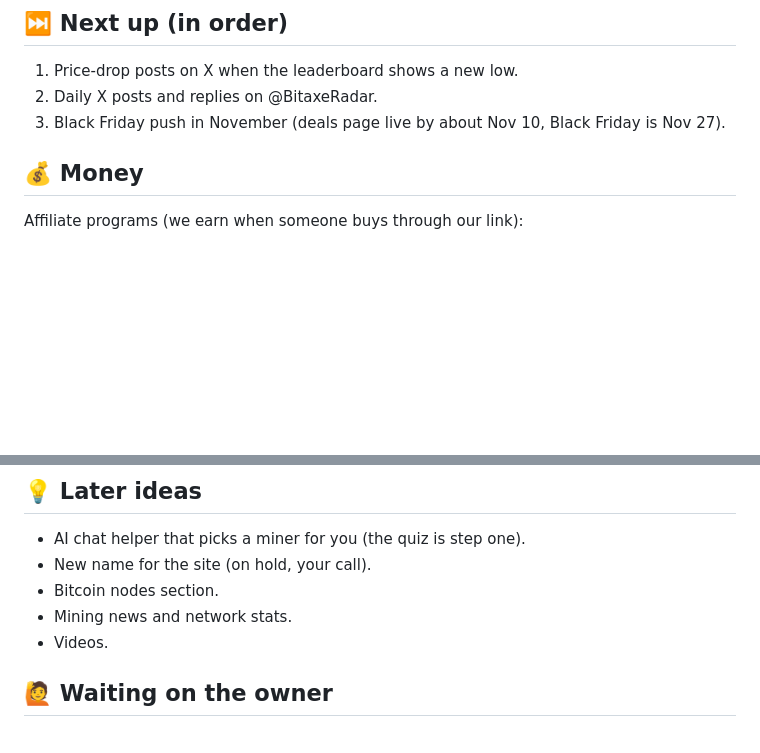
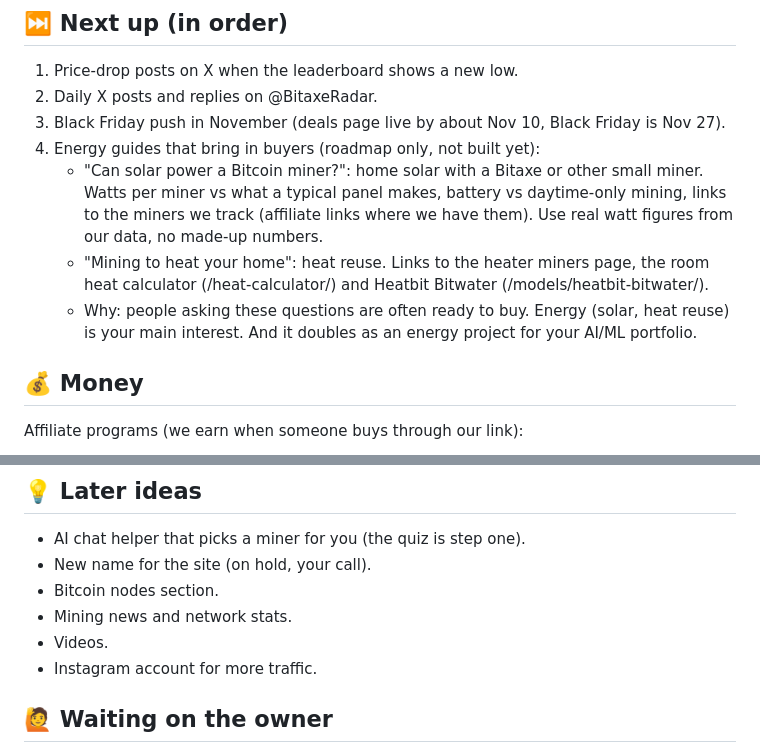
Before and after one commit to YoStoo/bitaxe-radar, a Markdown page: docs/ROADMAP.md, 2 parts joined by grey strips. Drawn GitHub-style; blank space fills up the shorter version.

Commit message:
Roadmap: add energy guides (solar + heat reuse) to Next up; Instagram to later ideas

```diff
--- a/docs/ROADMAP.md
+++ b/docs/ROADMAP.md
@@ -18,6 +18,10 @@ Updated: Oct 23, 2026
 1. Price-drop posts on X when the leaderboard shows a new low.
 2. Daily X posts and replies on @BitaxeRadar.
 3. Black Friday push in November (deals page live by about Nov 10, Black Friday is Nov 27).
+4. Energy guides that bring in buyers (roadmap only, not built yet):
+   - "Can solar power a Bitcoin miner?": home solar with a Bitaxe or other small miner. Watts per miner vs what a typical panel makes, battery vs daytime-only mining, links to the miners we track (affiliate links where we have them). Use real watt figures from our data, no made-up numbers.
+   - "Mining to heat your home": heat reuse. Links to the heater miners page, the room heat calculator (/heat-calculator/) and Heatbit Bitwater (/models/heatbit-bitwater/).
+   - Why: people asking these questions are often ready to buy. Energy (solar, heat reuse) is your main interest. And it doubles as an energy project for your AI/ML portfolio.
 
 ## 💰 Money
 
@@ -43,6 +47,7 @@ Later:
 - Bitcoin nodes section.
 - Mining news and network stats.
 - Videos.
+- Instagram account for more traffic.
 
 ## 🙋 Waiting on the owner
 
```
